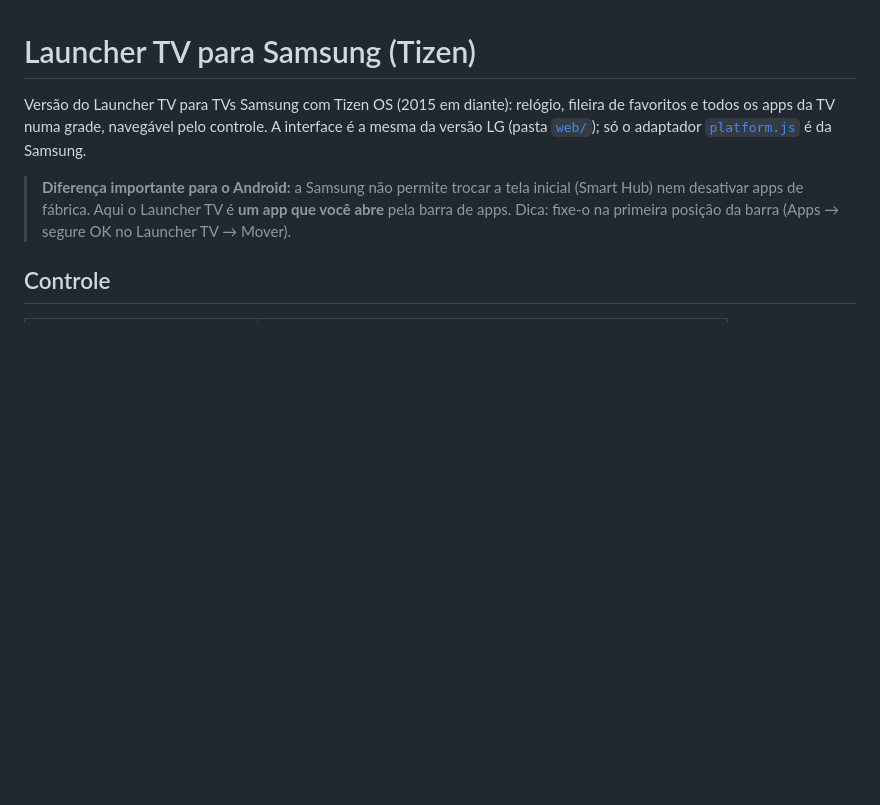
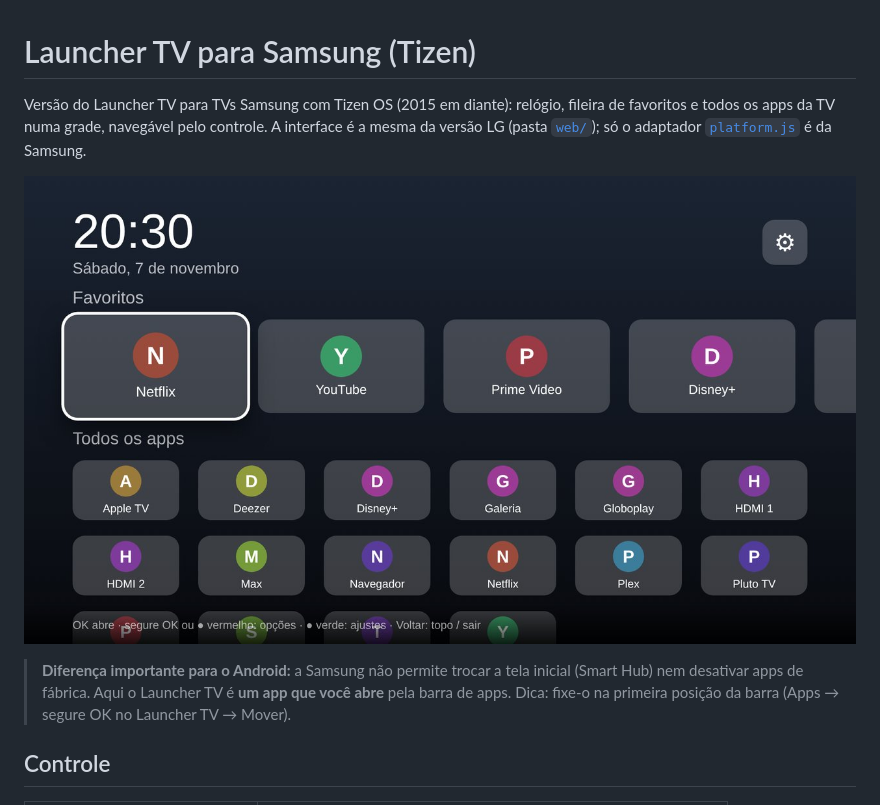
Before and after one commit to cadorio/launcher-tv, a Markdown page: tizen/README.md, the part around the change. Rendered like a GitHub page; pictures changed too: docs/screenshots/home.jpg (added); blank space fills up the shorter version.

```diff
--- a/tizen/README.md
+++ b/tizen/README.md
@@ -3,6 +3,8 @@
 Versão do Launcher TV para TVs Samsung com Tizen OS (2015 em diante): relógio, fileira de
 favoritos e todos os apps da TV numa grade, navegável pelo controle. A interface é a mesma da
 versão LG (pasta [`web/`](../web)); só o adaptador [`platform.js`](platform.js) é da Samsung.
+
+![Launcher TV: relógio, favoritos e todos os apps](../docs/screenshots/home.jpg)
 
 > **Diferença importante para o Android:** a Samsung não permite trocar a tela inicial (Smart Hub)
 > nem desativar apps de fábrica. Aqui o Launcher TV é **um app que você abre** pela barra de apps.
```
Also changed, not shown: README.md (+12 -0 lines), webos/README.md (+2 -0 lines), docs/screenshots/apps.jpg (added), docs/screenshots/options.jpg (added), docs/screenshots/settings.jpg (added).
